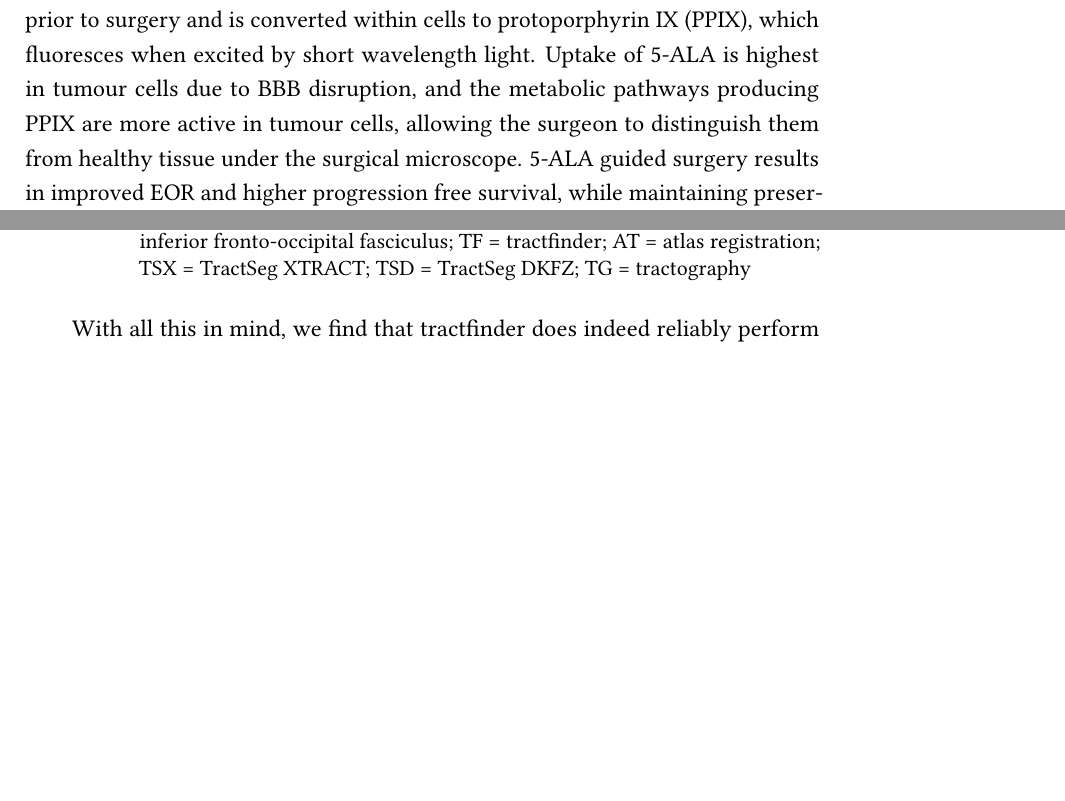
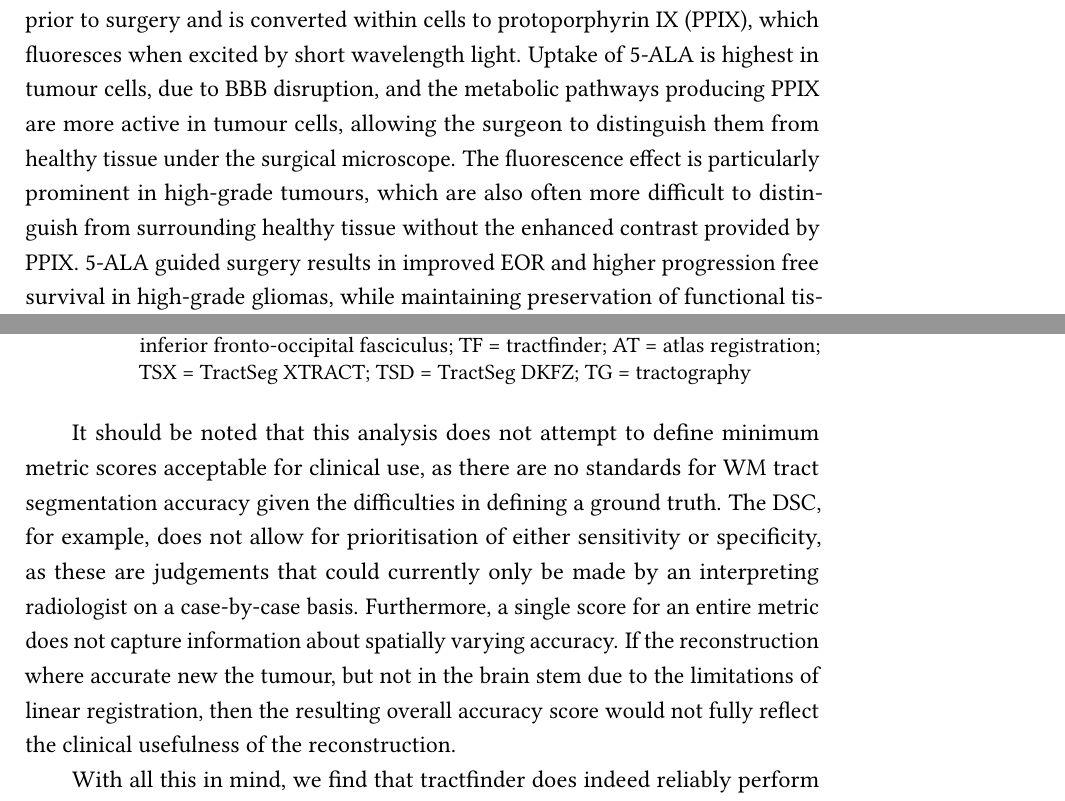
Before and after one commit to fionaEyoung/Thesis, a LaTeX thesis (src/Main.tex, which reads src/Experiments/Validation.tex, src/Introduction/Neurosurgery.tex): two parts of pages 90 and 164 of 253, joined at a grey line, cut so that both start at the same text, the shorter picture padded with empty space. Compiled offline with pdfLaTeX.

Commit message:
SJP corrections x3:
- Add commentary on Dice score and threshold for clinical use (chapter
6)
- Add note on distinguishing tumour invasion/distortion patterns with
dmri (chapter 4)
- Expand on use of 5-ALA, and that it's not applicable in all tumours
(chapter 4)

```diff
--- a/src/Experiments/Validation.tex
+++ b/src/Experiments/Validation.tex
@@ -156,6 +156,11 @@ This indicates that, while if only considering the bundle distance metric, both
   \caption[Comparison results with \textit{TractoInferno} reference streamlines]{All methods compared against the \textit{TractoInferno} reference streamlines. \acrolist{af, cst, or, ifof, tf, at, tsx, tsd, tg}}
   \label{fig:combobox}
 \end{figure}
+
+It should be noted that this analysis does not attempt to define minimum metric scores acceptable for clinical use, as there are no standards for \gls{wm} tract segmentation accuracy given the difficulties in defining a ground truth.
+The \gls{dice}, for example, does not allow for prioritisation of either sensitivity or specificity, as these are judgements that could currently only be made by an interpreting radiologist on a case-by-case basis.
+Furthermore, a single score for an entire metric does not capture information about spatially varying accuracy.
+If the reconstruction where accurate new the tumour, but not in the brain stem due to the limitations of linear registration, then the resulting overall accuracy score would not fully reflect the clinical usefulness of the reconstruction.
 
 With all this in mind, we find that tractfinder does indeed reliably perform well against targeted streamline tractography across all metrics, with the exception of the \gls{af} and a lesser extent the \gls{ifof} when measured on \gls{dice} or distance metrics.
 There are a couple possible factors which may account for the worse performance for the \gls{af}.
--- a/src/Introduction/Neurosurgery.tex
+++ b/src/Introduction/Neurosurgery.tex
@@ -190,5 +192,6 @@ Where awake surgery is contraindicated or abandoned, preoperative functional map
 
 Maximising \gls{eor} has further been significantly improved with the introduction of 5-aminolevulinic acid (5-ALA) guidance.
 This compound is administered orally prior to surgery and is converted within cells to protoporphyrin IX (PPIX), which fluoresces when excited by short wavelength light.
-Uptake of 5-ALA is highest in tumour cells due to \gls{bbb} disruption, and the metabolic pathways producing PPIX are more active in tumour cells, allowing the surgeon to distinguish them from healthy tissue under the surgical microscope.
-5-ALA guided surgery results in improved \gls{eor} and higher progression free survival, while maintaining preservation of functional tissue\autocite{Coburger2019,Golub2020}, and has seen widespread adoption in the surgical treatment of gliomas\autocite{Stummer2006} and inclusion in UK national care guidelines\autocite{NICE2021}.
+Uptake of 5-ALA is highest in tumour cells, due to \gls{bbb} disruption, and the metabolic pathways producing PPIX are more active in tumour cells, allowing the surgeon to distinguish them from healthy tissue under the surgical microscope.
+The fluorescence effect is particularly prominent in high-grade tumours, which are also often more difficult to distinguish from surrounding healthy tissue without the enhanced contrast provided by PPIX.
+5-ALA guided surgery results in improved \gls{eor} and higher progression free survival in high-grade gliomas, while maintaining preservation of functional tissue\autocite{Coburger2019,Golub2020}, and has seen widespread adoption in the surgical treatment of gliomas\autocite{Stummer2006} and inclusion in UK national care guidelines\autocite{NICE2021}.
```
Also changed, not shown: src/Introduction/Neurosurgery.tex (7 more changed lines).
